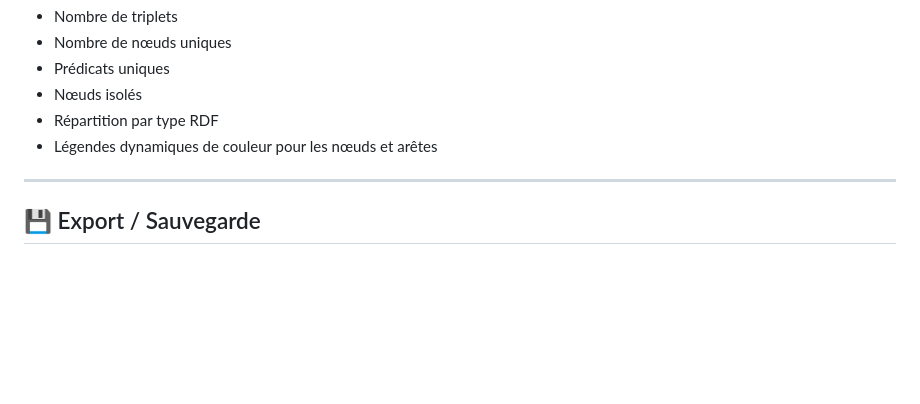
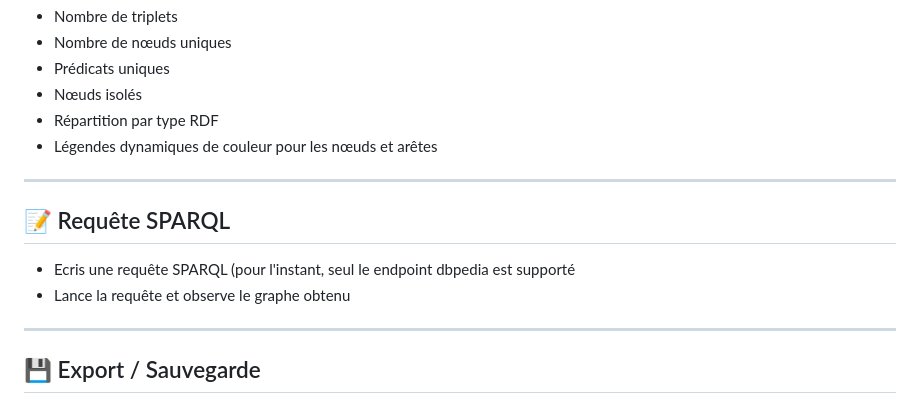
Before and after one commit to mlemseffer/RdfExplorer, a Markdown page: Manuel d'utilisation.md, the part around one of its changes. Rendered like a GitHub page; blank space fills up the shorter version.

```diff
--- a/Manuel d'utilisation.md
+++ b/Manuel d'utilisation.md
@@ -89,6 +89,13 @@
 
 ---
 
+## 📝 Requête SPARQL
+
+- Ecris une requête SPARQL (pour l'instant, seul le endpoint dbpedia est supporté
+- Lance la requête et observe le graphe obtenu
+
+---
+
 ## 💾 Export / Sauvegarde
 
 - **📤 Exporter SVG** : exporte une image statique du graphe
```
Also changed, not shown: other parts of Manuel d'utilisation.md (+1 -1 lines).
